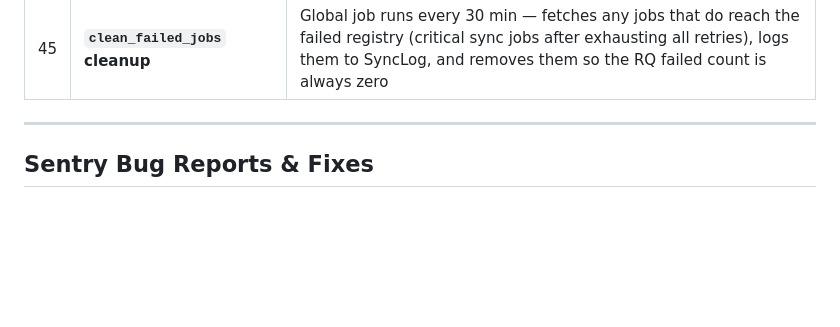
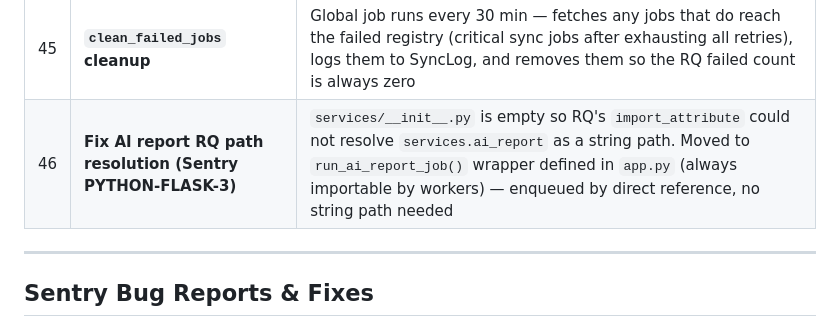
Before and after one commit to pratzs/odoo-connector, a Markdown page: README.md, the part around the change. Drawn GitHub-style; blank space fills up the shorter version.

Commit message:
Update README: changelog entry 46 for Sentry PYTHON-FLASK-3 fix
Co-Authored-By: Claude Sonnet 4.6 <noreply@anthropic.com>

```diff
--- a/README.md
+++ b/README.md
@@ -327,6 +327,7 @@ ngrok http 5000
 | 43 | **Fix RQ serialization error on AI report job** | Changed enqueue call from direct function reference to string path `'services.ai_report.generate_daily_ai_report'` so RQ can reliably deserialize the job on retry without `ValueError: Invalid attribute name` |
 | 44 | **Zero failed jobs guarantee** | `_job_safe` decorator applied to all non-critical jobs (`sync_health_monitor`, `poll_missed_orders`, `check_and_repair_webhooks`, `retry_failed_orders`, `generate_daily_ai_report`) — catches all exceptions and logs to SyncLog without re-raising, so RQ never marks them failed |
 | 45 | **`clean_failed_jobs` cleanup** | Global job runs every 30 min — fetches any jobs that do reach the failed registry (critical sync jobs after exhausting all retries), logs them to SyncLog, and removes them so the RQ failed count is always zero |
+| 46 | **Fix AI report RQ path resolution (Sentry PYTHON-FLASK-3)** | `services/__init__.py` is empty so RQ's `import_attribute` could not resolve `services.ai_report` as a string path. Moved to `run_ai_report_job()` wrapper defined in `app.py` (always importable by workers) — enqueued by direct reference, no string path needed |
 
 ---
 
```
